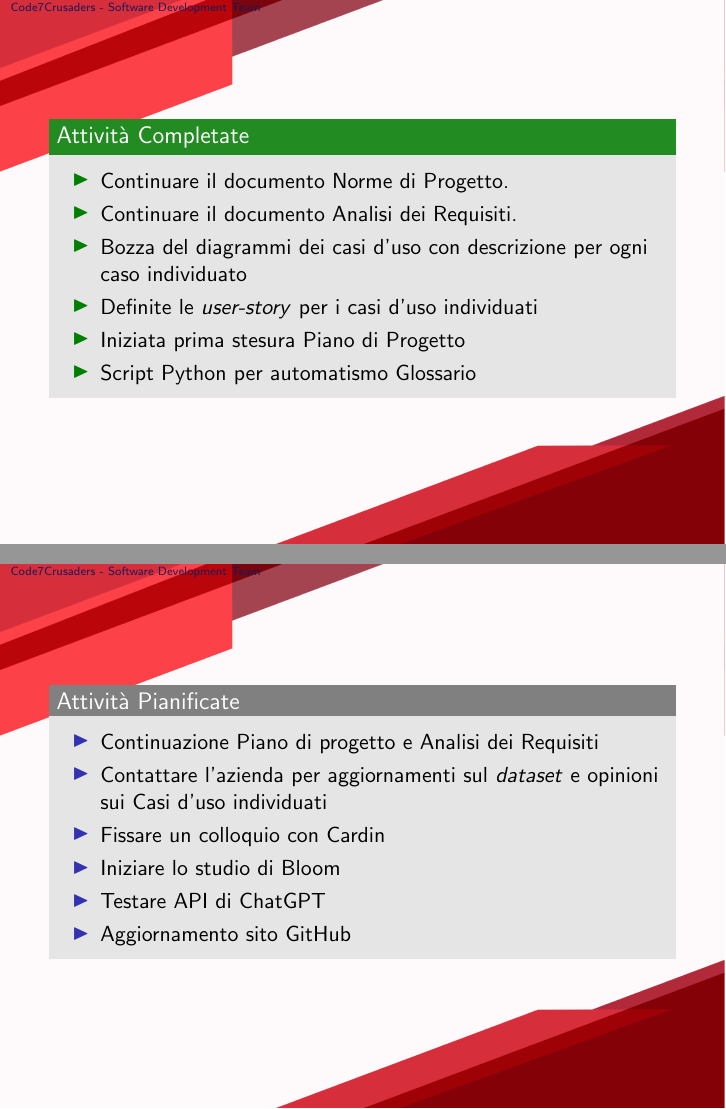
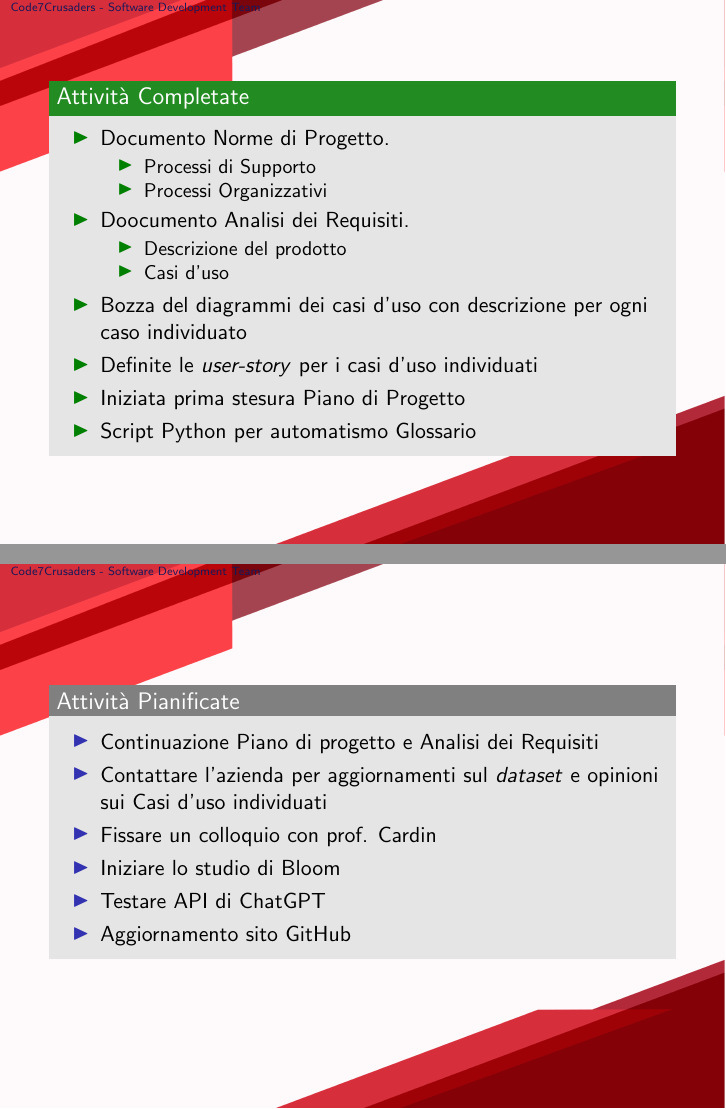
Before and after one commit to Code7Crusaders/docs, LaTeX slides (src/DiariDiBordo/Diario_24-12-02.tex): pages 2 and 3 of 5, joined at a grey line. Compiled offline with pdfLaTeX.

Commit message:
Update Diario_24-12-02.tex

```diff
--- a/src/DiariDiBordo/Diario_24-12-02.tex
+++ b/src/DiariDiBordo/Diario_24-12-02.tex
@@ -71,8 +71,16 @@
 \begin{frame}
     \begin{exampleblock}{Attività Completate}
         \begin{itemize}
-            \item Continuare il documento Norme di Progetto.
-            \item Continuare il documento Analisi dei Requisiti.
+            \item Documento Norme di Progetto.
+            \begin{itemize}
+                \item Processi di Supporto
+                \item Processi Organizzativi
+            \end{itemize}
+            \item Doocumento Analisi dei Requisiti.
+            \begin{itemize}
+                \item Descrizione del prodotto
+                \item Casi d'uso
+            \end{itemize}
             \item Bozza del diagrammi dei casi d'uso con descrizione per ogni caso individuato
             \item Definite le \textit{user-story} per i casi d'uso individuati
             \item Iniziata prima stesura Piano di Progetto
@@ -87,7 +95,7 @@
         \begin{itemize}
             \item Continuazione Piano di progetto e Analisi dei Requisiti
             \item Contattare l'azienda per aggiornamenti sul \textit{dataset} e opinioni sui Casi d'uso individuati
-            \item Fissare un colloquio con Cardin
+            \item Fissare un colloquio con prof. Cardin
             \item Iniziare lo studio di Bloom
             \item Testare API di ChatGPT
             \item Aggiornamento sito GitHub
```
